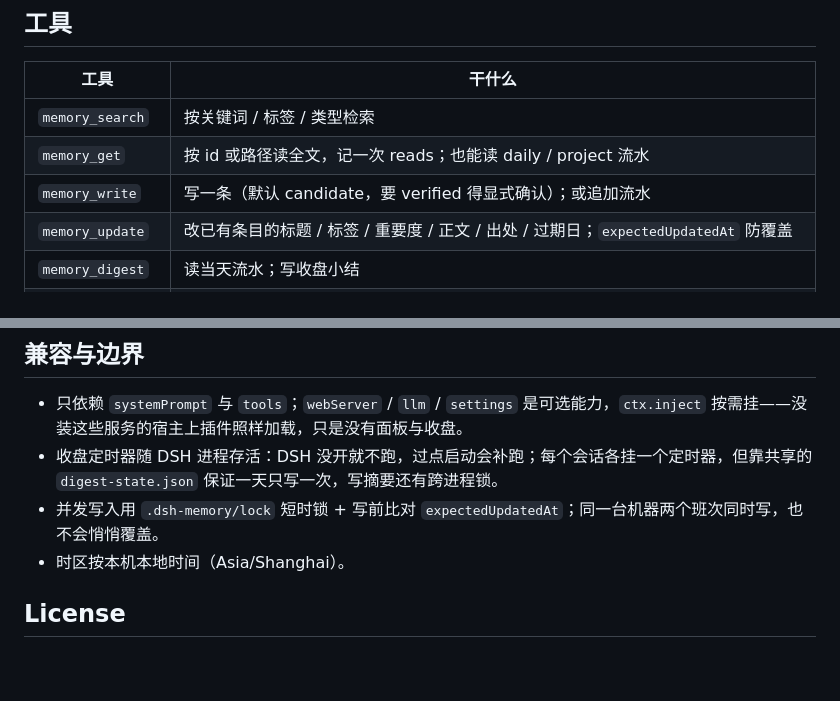
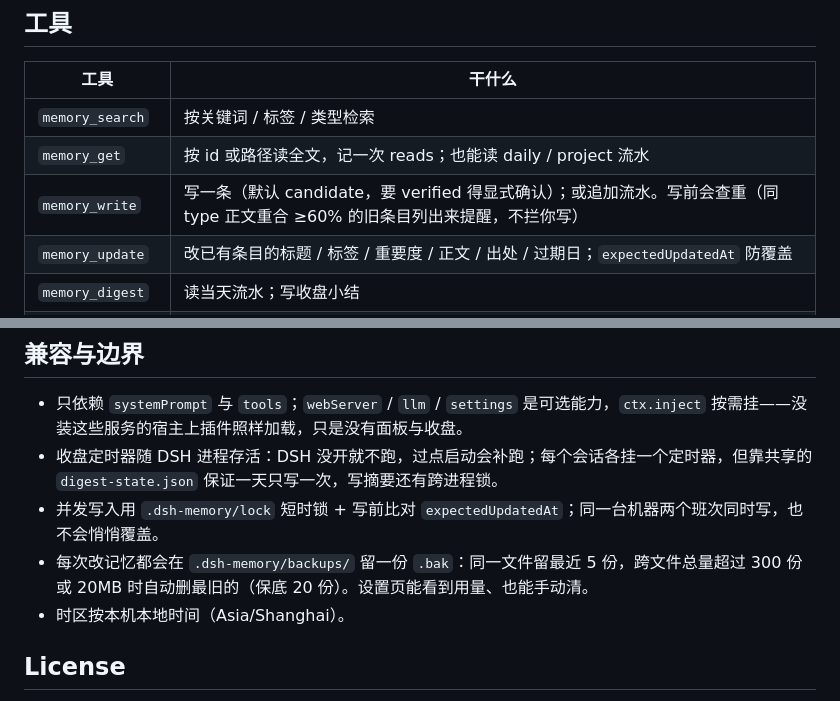
Before and after one commit to DDVIP/dsh-memory-yuan, a Markdown page: README.md, 2 parts joined by grey strips. Rendered like a GitHub page; blank space fills up the shorter version.

```diff
--- a/README.md
+++ b/README.md
@@ -79,7 +79,7 @@ schema_version: 1
 | --- | --- |
 | `memory_search` | 按关键词 / 标签 / 类型检索 |
 | `memory_get` | 按 id 或路径读全文，记一次 reads；也能读 daily / project 流水 |
-| `memory_write` | 写一条（默认 candidate，要 verified 得显式确认）；或追加流水 |
+| `memory_write` | 写一条（默认 candidate，要 verified 得显式确认）；或追加流水。写前会查重（同 type 正文重合 ≥60% 的旧条目列出来提醒，不拦你写） |
 | `memory_update` | 改已有条目的标题 / 标签 / 重要度 / 正文 / 出处 / 过期日；`expectedUpdatedAt` 防覆盖 |
 | `memory_digest` | 读当天流水；写收盘小结 |
 | `memory_review` | 体检：疑似过时 / 可能没用 / 可以合并 / 缺出处 / 已过期，每条带建议 |
@@ -158,6 +167,7 @@ node scripts/preview.mjs docs/sample-vault       # 看 L0 文本
 - 只依赖 `systemPrompt` 与 `tools`；`webServer` / `llm` / `settings` 是可选能力，`ctx.inject` 按需挂——没装这些服务的宿主上插件照样加载，只是没有面板与收盘。
 - 收盘定时器随 DSH 进程存活：DSH 没开就不跑，过点启动会补跑；每个会话各挂一个定时器，但靠共享的 `digest-state.json` 保证一天只写一次，写摘要还有跨进程锁。
 - 并发写入用 `.dsh-memory/lock` 短时锁 + 写前比对 `expectedUpdatedAt`；同一台机器两个班次同时写，也不会悄悄覆盖。
+- 每次改记忆都会在 `.dsh-memory/backups/` 留一份 `.bak`：同一文件留最近 5 份，跨文件总量超过 300 份或 20MB 时自动删最旧的（保底 20 份）。设置页能看到用量、也能手动清。
 - 时区按本机本地时间（Asia/Shanghai）。
 
 ## License
```
Also changed, not shown: other parts of README.md (+12 -3 lines), assets/graph.png (added), assets/panel.png (added), 8 other files.
